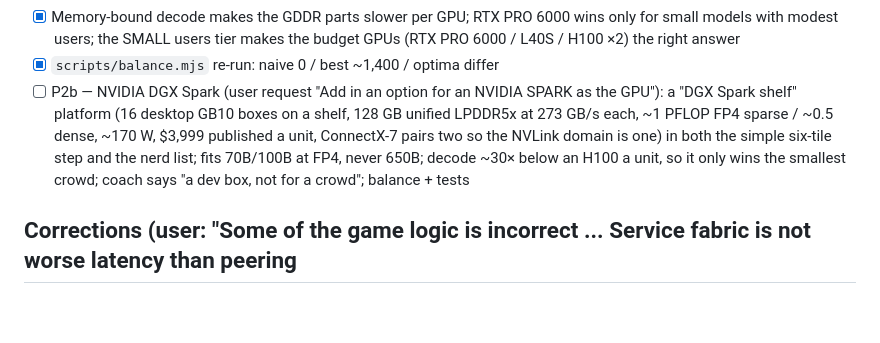
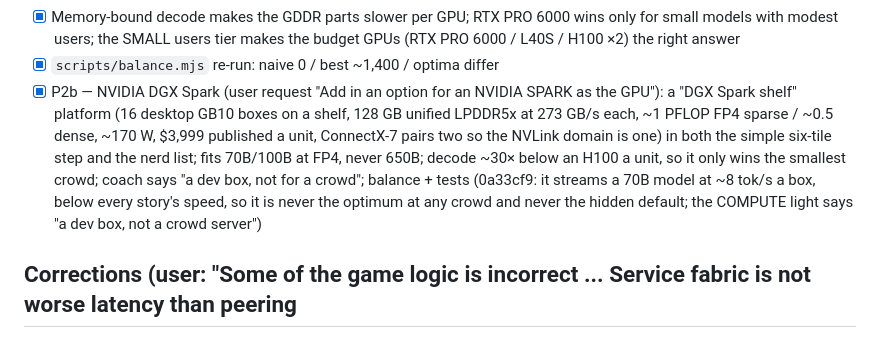
Before and after one commit to punkrockquantum/JRRToken, a Markdown page: docs/plan-booth-v3.md, the part around the change. GitHub-like rendering; blank space fills up the shorter version.

```diff
--- a/docs/plan-booth-v3.md
+++ b/docs/plan-booth-v3.md
@@ -58,11 +58,13 @@ Legend: `[x]` done in the tree · `[~]` partly done (what remains is listed) ·
 - [x] Memory-bound decode makes the GDDR parts slower per GPU; RTX PRO 6000 wins only for small models with
       modest users; the SMALL users tier makes the budget GPUs (RTX PRO 6000 / L40S / H100 ×2) the right answer
 - [x] `scripts/balance.mjs` re-run: naive 0 / best ~1,400 / optima differ
-- [ ] P2b — NVIDIA DGX Spark (user request "Add in an option for an NVIDIA SPARK as the GPU"): a "DGX Spark
+- [x] P2b — NVIDIA DGX Spark (user request "Add in an option for an NVIDIA SPARK as the GPU"): a "DGX Spark
       shelf" platform (16 desktop GB10 boxes on a shelf, 128 GB unified LPDDR5x at 273 GB/s each, ~1 PFLOP FP4
       sparse / ~0.5 dense, ~170 W, $3,999 published a unit, ConnectX-7 pairs two so the NVLink domain is one) in
       both the simple six-tile step and the nerd list; fits 70B/100B at FP4, never 650B; decode ~30× below an
       H100 a unit, so it only wins the smallest crowd; coach says "a dev box, not for a crowd"; balance + tests
+      (0a33cf9: it streams a 70B model at ~8 tok/s a box, below every story's speed, so it is never the optimum
+      at any crowd and never the hidden default; the COMPUTE light says "a dev box, not a crowd server")
 
 ## Corrections (user: "Some of the game logic is incorrect ... Service fabric is not worse latency than peering
 ## and it is much better than public internet. It should be impossible to go completely over budget or get a
```
Also changed, not shown: README.md (+7 -2 lines).
